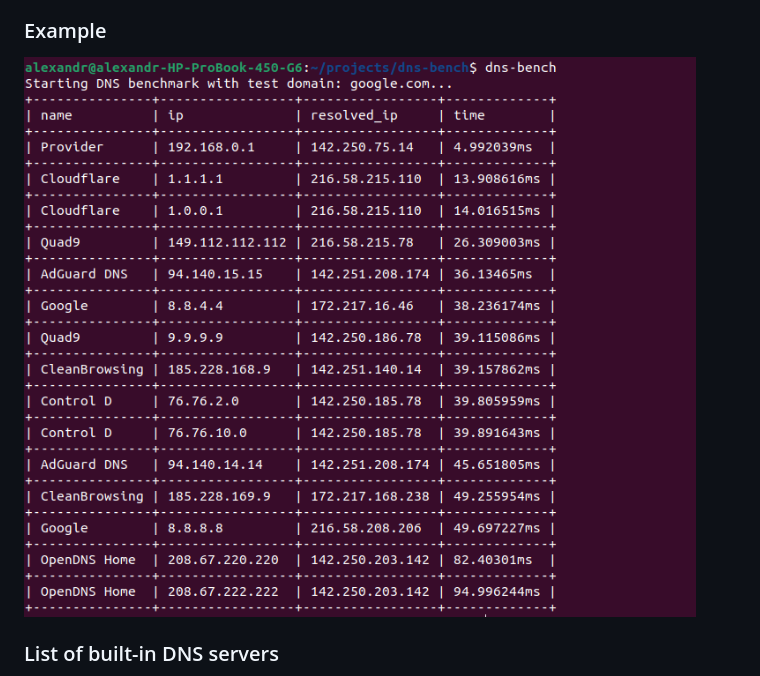
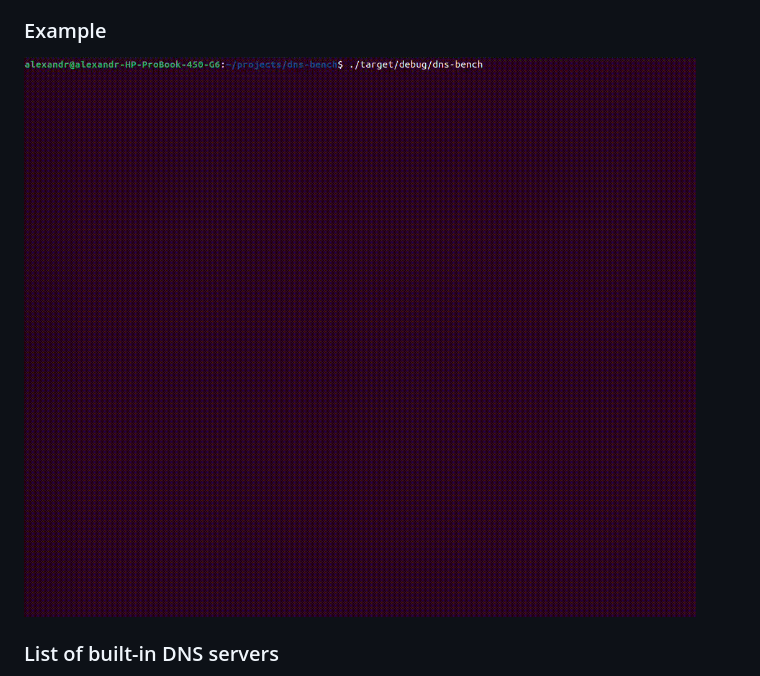
Before and after one commit to qwerty541/dns-bench, a Markdown page: README.md, the part around the change. Drawn GitHub-style; pictures changed too: example.gif (added), example.png (deleted).

Commit message:
docs: update example image

```diff
--- a/README.md
+++ b/README.md
@@ -18,7 +18,7 @@ This repository provides DNS benchmarking command line tool written in Rust. It
 
 ### Example
 
-![Example](./example.png)
+![Example](./example.gif)
 
 ### List of built-in DNS servers
 
```
